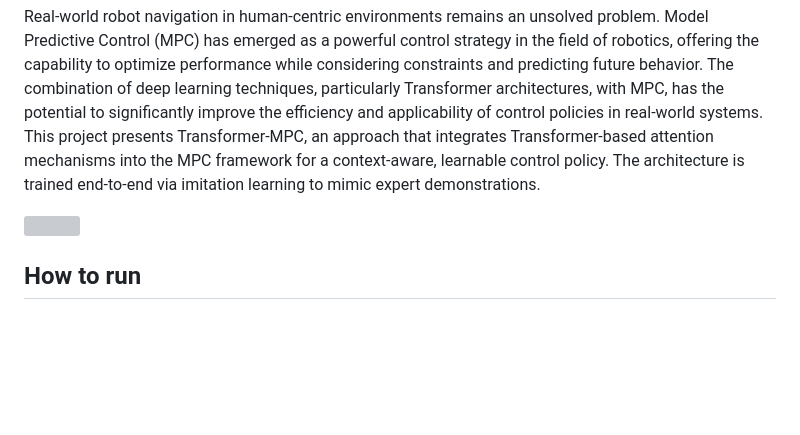
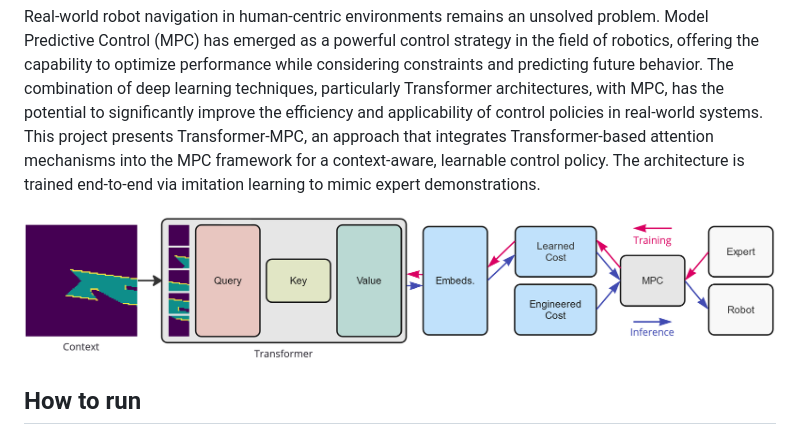
Before and after one commit to J4nn1K/transformer-mpc, a Markdown page: README.md, the part around the change. Rendered like a GitHub page; blank space fills up the shorter version; grey boxes are pictures that could not be loaded.

Commit message:
Update figure directory

```diff
--- a/README.md
+++ b/README.md
@@ -1,7 +1,7 @@
 # Transformer MPC
 Real-world robot navigation in human-centric environments remains an unsolved problem. Model Predictive Control (MPC) has emerged as a powerful control strategy in the field of robotics, offering the capability to optimize performance while considering constraints and predicting future behavior. The combination of deep learning techniques, particularly Transformer architectures, with MPC, has the potential to significantly improve the efficiency and applicability of control policies in real-world systems. This project presents Transformer-MPC, an approach that integrates Transformer-based attention mechanisms into the MPC framework for a context-aware, learnable control policy. The architecture is trained end-to-end via imitation learning to mimic expert demonstrations.
 
-![](https://github.com/J4nn1K/transformer-mpc/blob/main/images/architecture.png)
+![](https://github.com/J4nn1K/transformer-mpc/blob/main/docs/figures/architecture.png)
 
 ## How to run
 The easiest way to reproduce the training is by uploading `main_collab.ipynb` to Google Collab. Make sure to save the dataset mentioned in the abstract in your Google Drive.
```
Also changed, not shown: docs/figures/architecture.png (renamed from docs/images/architecture.png).
